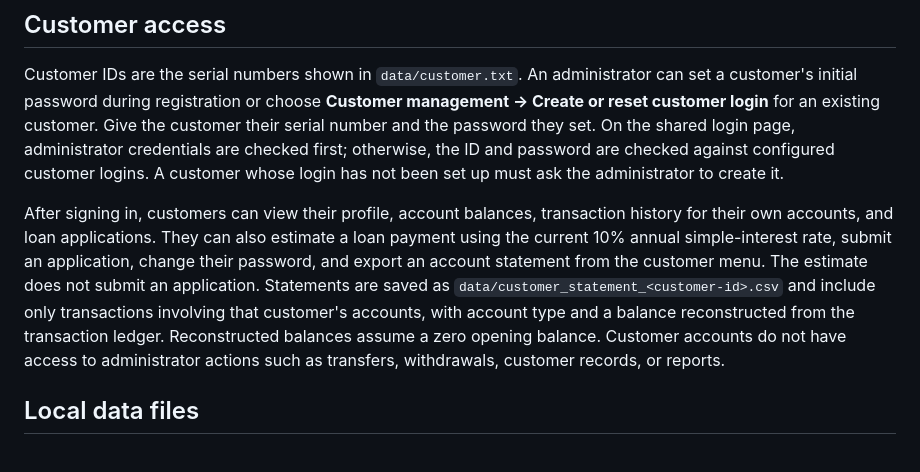
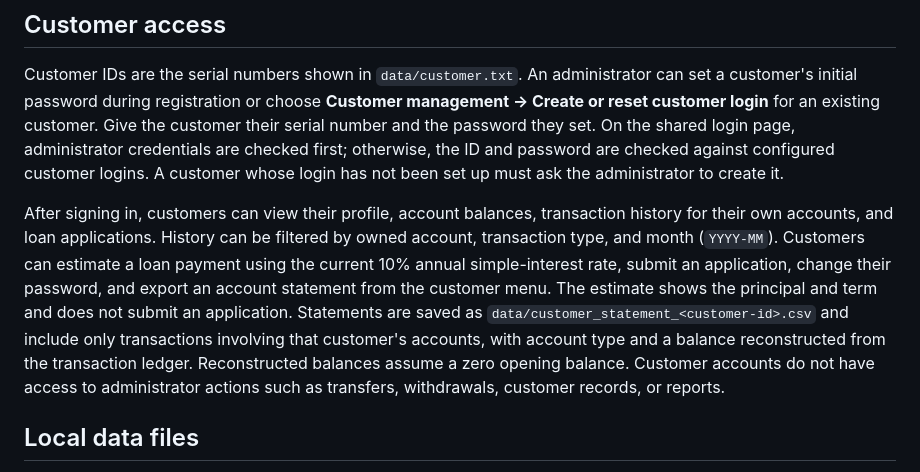
Before and after one commit to Arish0limbu/Banking-Financial-Management-System-BAFMS-, a Markdown page: README.md, the part around the change. Rendered like a GitHub page.

Commit message:
Document customer month filters and loan details

```diff
--- a/README.md
+++ b/README.md
@@ -29,7 +29,7 @@ Active employee counts and monthly payroll totals are also grouped by job role i
 
 Customer IDs are the serial numbers shown in `data/customer.txt`. An administrator can set a customer's initial password during registration or choose **Customer management → Create or reset customer login** for an existing customer. Give the customer their serial number and the password they set. On the shared login page, administrator credentials are checked first; otherwise, the ID and password are checked against configured customer logins. A customer whose login has not been set up must ask the administrator to create it.
 
-After signing in, customers can view their profile, account balances, transaction history for their own accounts, and loan applications. They can also estimate a loan payment using the current 10% annual simple-interest rate, submit an application, change their password, and export an account statement from the customer menu. The estimate does not submit an application. Statements are saved as `data/customer_statement_<customer-id>.csv` and include only transactions involving that customer's accounts, with account type and a balance reconstructed from the transaction ledger. Reconstructed balances assume a zero opening balance. Customer accounts do not have access to administrator actions such as transfers, withdrawals, customer records, or reports.
+After signing in, customers can view their profile, account balances, transaction history for their own accounts, and loan applications. History can be filtered by owned account, transaction type, and month (`YYYY-MM`). Customers can estimate a loan payment using the current 10% annual simple-interest rate, submit an application, change their password, and export an account statement from the customer menu. The estimate shows the principal and term and does not submit an application. Statements are saved as `data/customer_statement_<customer-id>.csv` and include only transactions involving that customer's accounts, with account type and a balance reconstructed from the transaction ledger. Reconstructed balances assume a zero opening balance. Customer accounts do not have access to administrator actions such as transfers, withdrawals, customer records, or reports.
 
 ## Local data files
 
```
